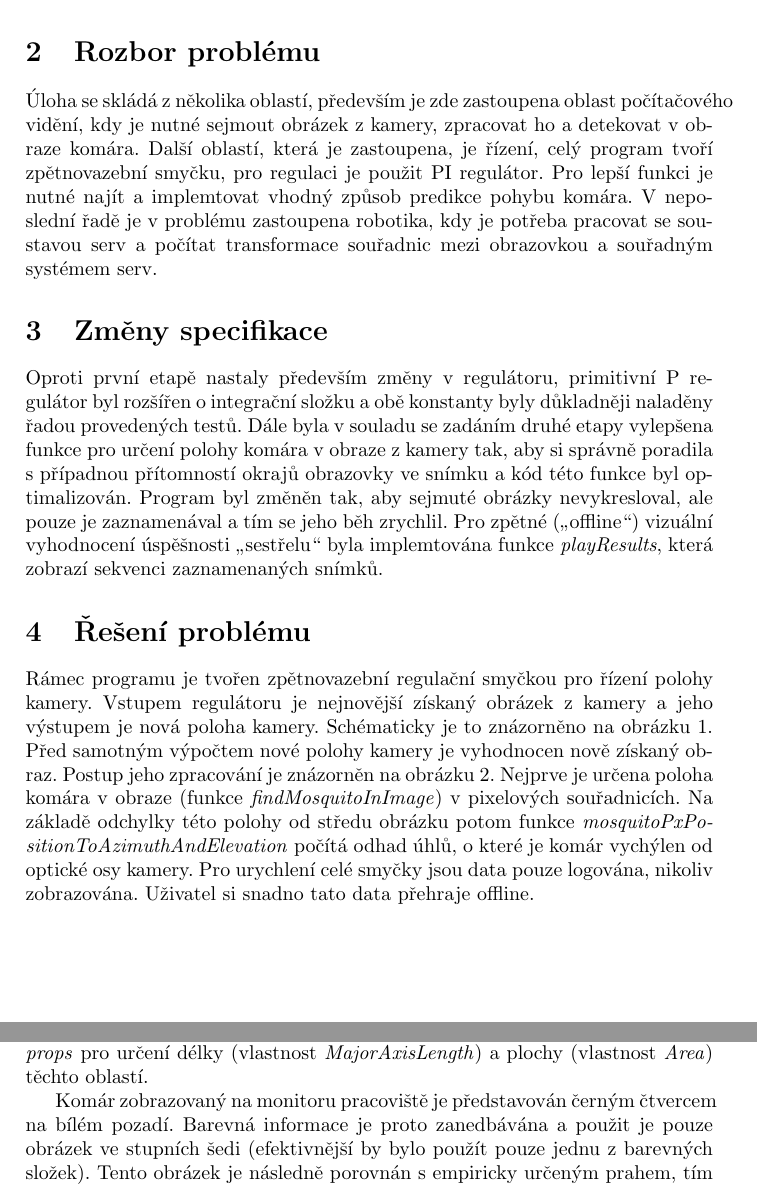
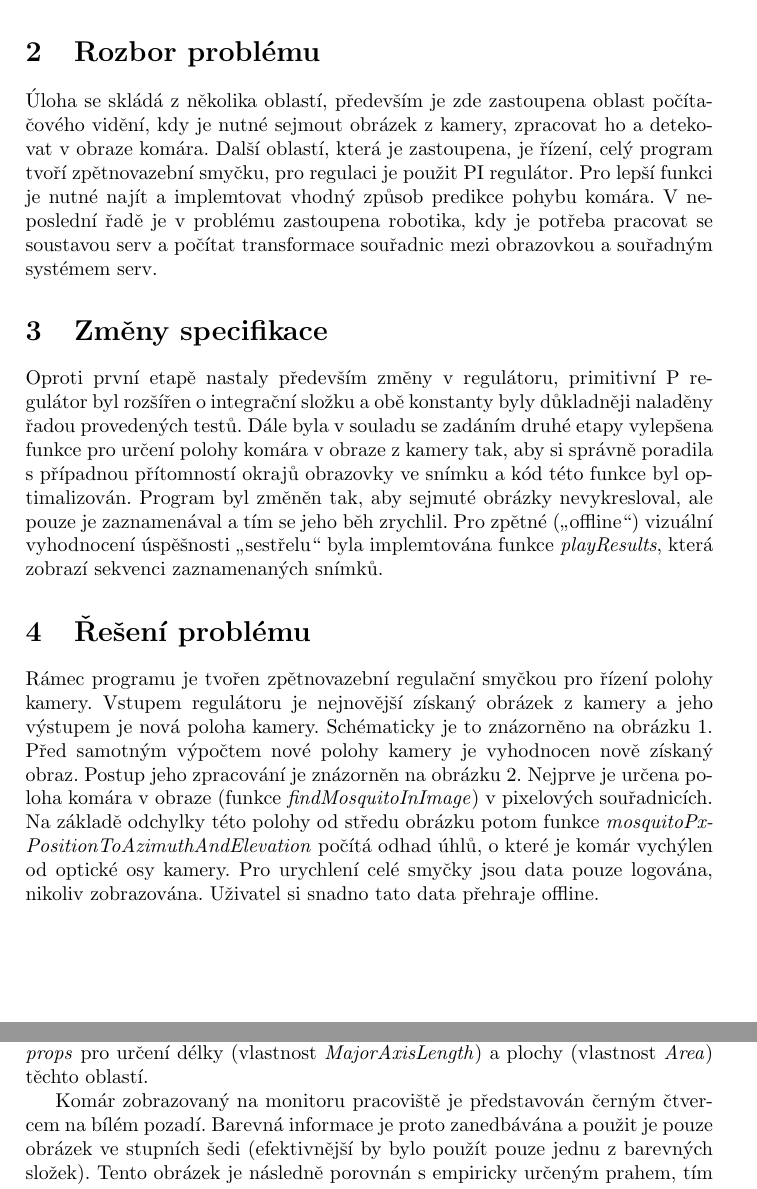
Before and after one commit to filipjares/mosquito, a LaTeX document (report/report2.tex): two parts of pages 2 and 4 of 5, joined at a grey line, cut so that both start at the same text. Compiled offline with pdfLaTeX.

Commit message:
deleni nekterych slov (overfull boxy)

```diff
--- a/report/report2.tex
+++ b/report/report2.tex
@@ -34,7 +34,7 @@
 \section{Rozbor problému}
 
 		Úloha se skládá z~několika oblastí, především je zde zastoupena oblast
-		počítačového vidění, kdy je nutné sejmout obrázek z~kamery, zpracovat ho a
+		po\-čí\-ta\-čo\-vé\-ho vidění, kdy je nutné sejmout obrázek z~kamery, zpracovat ho a
 		detekovat v~obraze komára. Další oblastí, která je zastoupena, je řízení, celý
 		program tvoří zpětnovazební smyčku, pro regulaci je použit PI regulátor. Pro
 		lepší funkci je nutné najít a implemtovat vhodný způsob predikce pohybu komára.
@@ -64,10 +64,10 @@
 		obrázku~\ref{fig:ridiciSystem}.  Před samotným výpočtem nové polohy kamery
 		je vyhodnocen nově získaný obraz. Postup jeho zpracování je znázorněn na
 		obrázku~\ref{fig:zpracovaniObrazu}.  Nejprve je určena poloha komára v~obraze
-		(funkce \textit{findMosquitoInImage}) v~pixelových souřadnicích. Na základě odchylky
+		(funkce \textit{findMosquitoInImage}) v~pixelových sou\-řad\-ni\-cích. Na základě odchylky
 		této polohy od středu obrázku potom funkce
-		\textit{mosquitoPxPositionToAzimuthAndElevation} počítá odhad úhlů, o~které je
-		komár vychýlen od optické osy kamery. Pro urychlení celé smyčky jsou data pouze
+		\textit{mosquito\-Px\-PositionToAzimuthAndElevation} počítá odhad úhlů, o~které je
+		komár vy\-chý\-len od optické osy kamery. Pro urychlení celé smyčky jsou data pouze
 		logována, nikoliv zobrazována. Uživatel si snadno tato data přehraje offline.
 
 		\begin{figure}[!h]
@@ -137,7 +137,7 @@
 
 		%kdyz je to efektivnejsi, proc to nedelame? '' empiricky urcena hodnota? histogram se nelibil? '' jejíchž?
 
-		Komár zobrazovaný na monitoru pracoviště je představován černým čtvercem na
+		Komár zobrazovaný na monitoru pracoviště je představován černým čtver\-cem na
 		bílém pozadí. Barevná informace je proto zanedbávána a použit je pouze obrázek
 		ve stupních šedi (efektivnější by bylo použít pouze jednu z~barevných složek).
 		Tento obrázek je následně porovnán s~empiricky určeným prahem, tím vznikne binární maska s~oblastmi,
```
